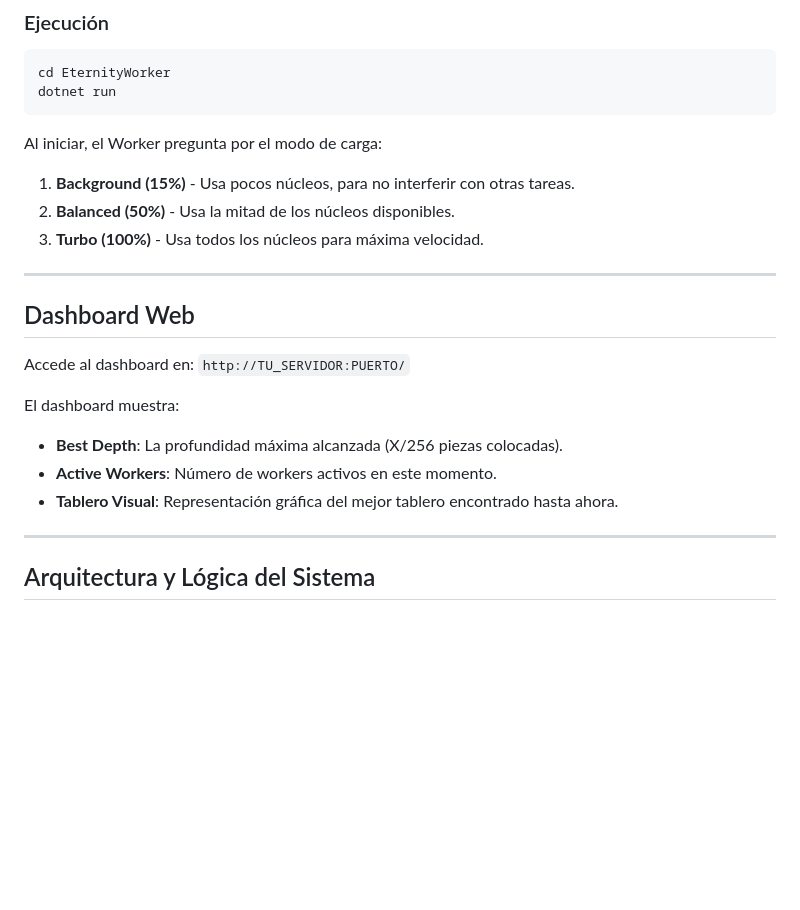
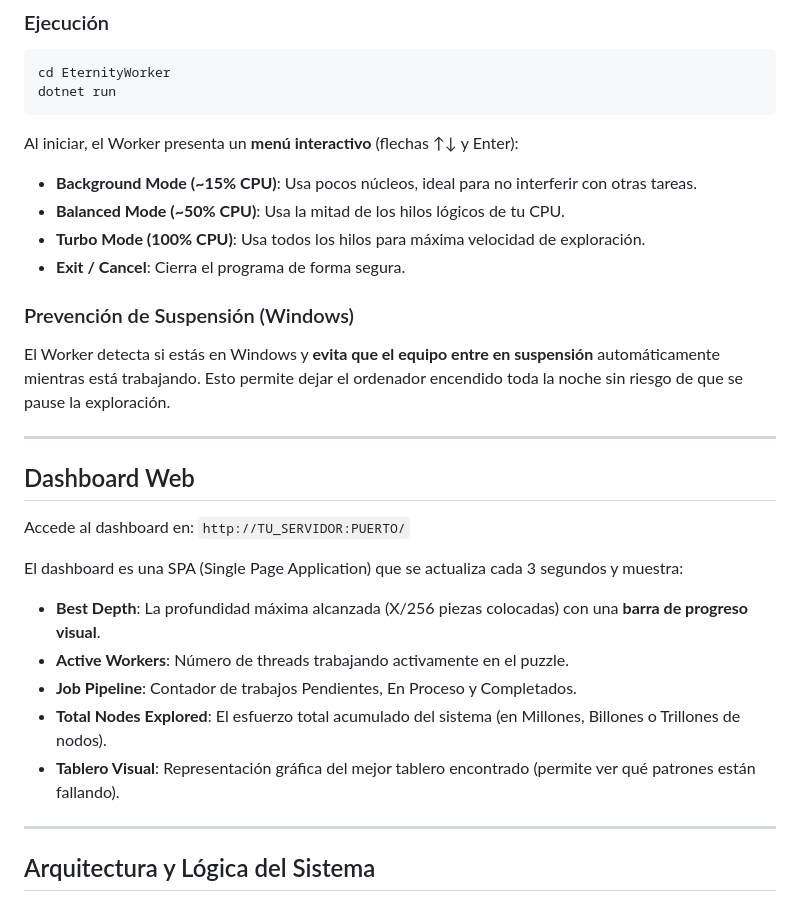
Before and after one commit to tinaut1986/EternityIISolver, a Markdown page: README.md, the part around the change. Drawn GitHub-style; blank space fills up the shorter version.

Commit message:
docs: update documentation to reflect interactive worker and enhanced dashboard
- Documented the new interactive CLI menu with arrow key navigation
- Added details about Windows sleep prevention feature in the worker
- Updated dashboard documentation with new metrics (progress bar, node counter, job pipeline)
- Refined the Split system section to explain the smart backtracking and re-exploration avoidance

````diff
--- a/README.md
+++ b/README.md
@@ -120,10 +120,14 @@ cd EternityWorker
 dotnet run
 ```
 
-Al iniciar, el Worker pregunta por el modo de carga:
-1. **Background (15%)** - Usa pocos núcleos, para no interferir con otras tareas.
-2. **Balanced (50%)** - Usa la mitad de los núcleos disponibles.
-3. **Turbo (100%)** - Usa todos los núcleos para máxima velocidad.
+Al iniciar, el Worker presenta un **menú interactivo** (flechas ↑↓ y Enter):
+- **Background Mode (~15% CPU)**: Usa pocos núcleos, ideal para no interferir con otras tareas.
+- **Balanced Mode (~50% CPU)**: Usa la mitad de los hilos lógicos de tu CPU.
+- **Turbo Mode (100% CPU)**: Usa todos los hilos para máxima velocidad de exploración.
+- **Exit / Cancel**: Cierra el programa de forma segura.
+
+### Prevención de Suspensión (Windows)
+El Worker detecta si estás en Windows y **evita que el equipo entre en suspensión** automáticamente mientras está trabajando. Esto permite dejar el ordenador encendido toda la noche sin riesgo de que se pause la exploración.
 
 ---
 
@@ -131,10 +135,12 @@ Al iniciar, el Worker pregunta por el modo de carga:
 
 Accede al dashboard en: `http://TU_SERVIDOR:PUERTO/`
 
-El dashboard muestra:
-- **Best Depth**: La profundidad máxima alcanzada (X/256 piezas colocadas).
-- **Active Workers**: Número de workers activos en este momento.
-- **Tablero Visual**: Representación gráfica del mejor tablero encontrado hasta ahora.
+El dashboard es una SPA (Single Page Application) que se actualiza cada 3 segundos y muestra:
+- **Best Depth**: La profundidad máxima alcanzada (X/256 piezas colocadas) con una **barra de progreso visual**.
+- **Active Workers**: Número de threads trabajando activamente en el puzzle.
+- **Job Pipeline**: Contador de trabajos Pendientes, En Proceso y Completados.
+- **Total Nodes Explored**: El esfuerzo total acumulado del sistema (en Millones, Billones o Trillones de nodos).
+- **Tablero Visual**: Representación gráfica del mejor tablero encontrado (permite ver qué patrones están fallando).
 
 ---
 
````
